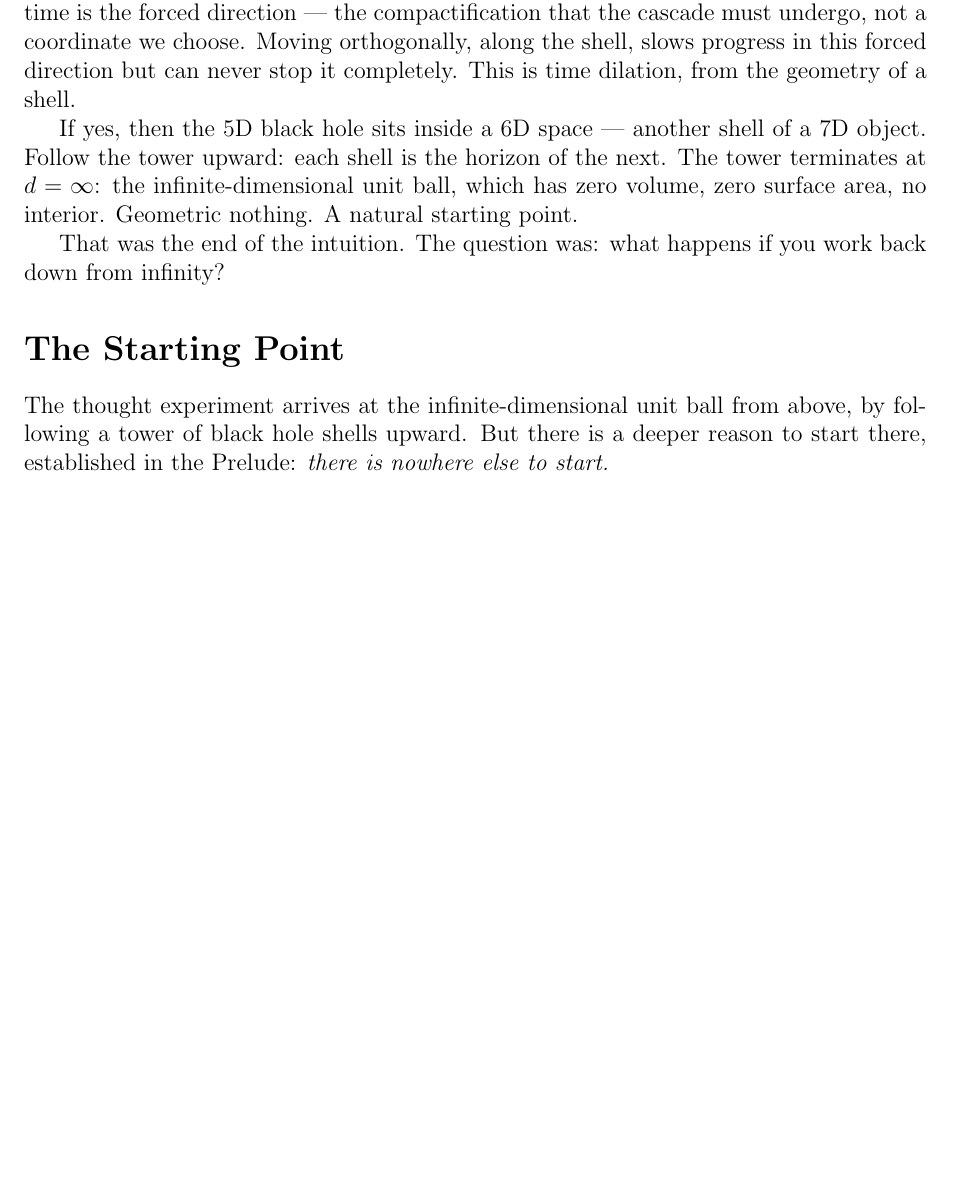
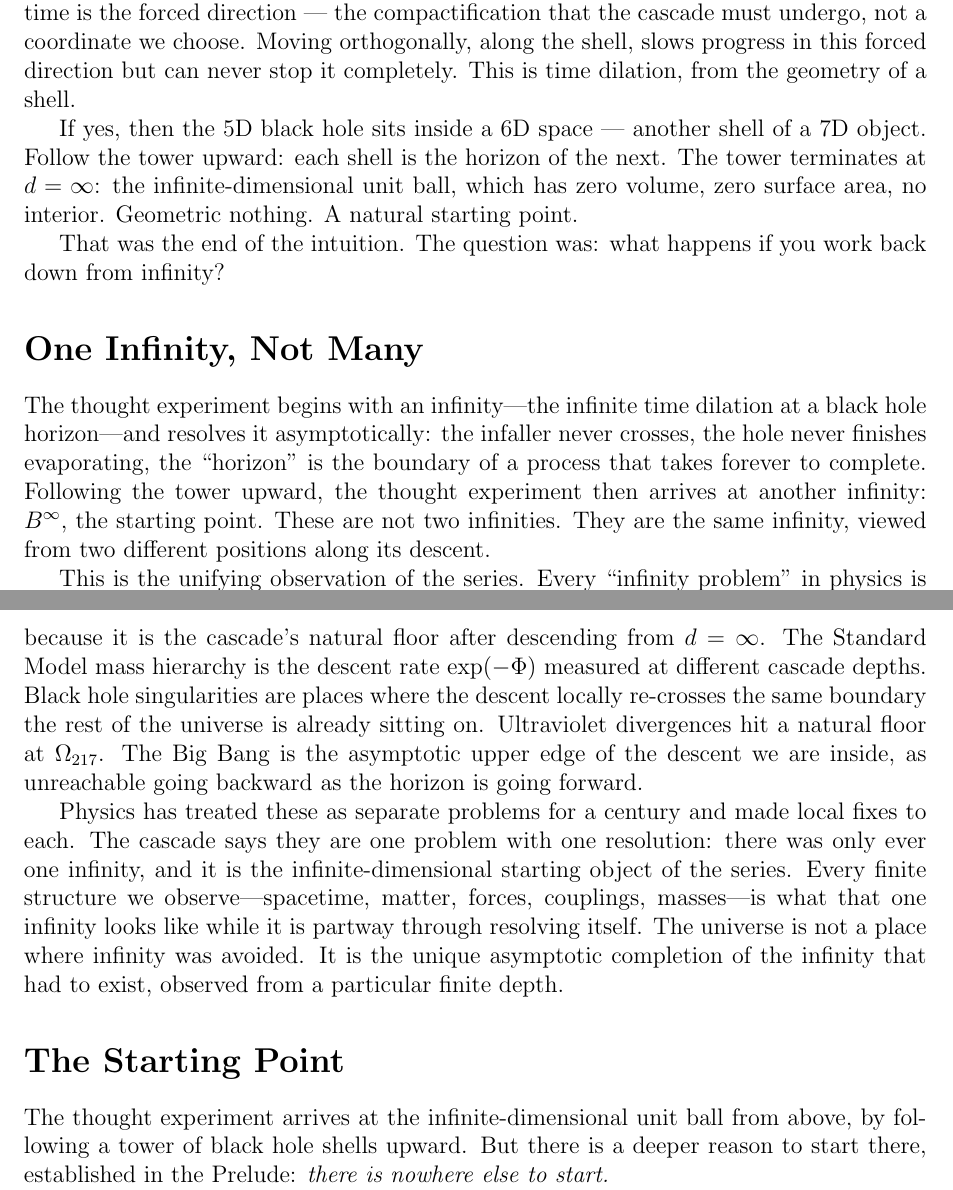
Before and after one commit to dickie81/r-infinite, a LaTeX document (src/cascade-series-cover-sheet.tex): part of page 1 of 6 before the commit and two parts of pages 1 and 2 of 7 after it, the two joined at a grey line, cut so that both start at the same text, the shorter picture padded with empty space. Compiled offline with pdfLaTeX.

Commit message:
Cover sheet: add "One Infinity, Not Many" unifying observation
Insert a new section between "The Thought Experiment" and "The Starting
Point" that makes explicit the unifying claim the rest of the cover sheet
only states implicitly: the infinity the thought experiment starts with
(infinite time dilation at a black hole horizon) and the infinity it
arrives at (B^∞) are the same infinity, viewed from two different positions
along its descent.

The new section frames every "infinity problem" in physics as a local
slice of the same asymptotic boundary:
- The cosmological constant (~10^-120) is the cascade's natural floor
  after descending from d=∞
- The Standard Model mass hierarchy is the descent rate exp(-Φ) at
  different cascade depths
- Black hole singularities are places where the descent locally
  re-crosses the same boundary the rest of the universe is on
- UV divergences hit a floor at Ω_217
- The Big Bang is the asymptotic upper edge of the descent we are
  inside, as unreachable going backward as the horizon is going forward

The unifying claim: there was only ever one infinity, and the universe
is the unique asymptotic completion of it, observed from a particular
finite depth. This connects the black hole motivation at the front of
the cover sheet to the B^∞ starting point in a way that readers who
don't immediately see the link between them will find illuminating.

No technical content changes; the Prelude's "nothing taken seriously"
argument (in "The Starting Point") still supplies the independent
bottom-up justification for B^∞. The two sections now provide a
double-motivation: top-down (the one infinity descending) and
bottom-up (nothing with the capacity for distinction), converging on
the same starting object.

https://claude.ai/code/session_01X3NuK3iczESfNhxEgEC2b3

```diff
--- a/src/cascade-series-cover-sheet.tex
+++ b/src/cascade-series-cover-sheet.tex
@@ -43,6 +43,35 @@ area, no interior. Geometric nothing. A natural starting point.
 
 That was the end of the intuition. The question was: what happens if you work
 back down from infinity?
+
+\section*{One Infinity, Not Many}
+
+The thought experiment begins with an infinity---the infinite time dilation at a
+black hole horizon---and resolves it asymptotically: the infaller never crosses,
+the hole never finishes evaporating, the ``horizon'' is the boundary of a process
+that takes forever to complete. Following the tower upward, the thought experiment
+then arrives at another infinity: $B^\infty$, the starting point. These are not
+two infinities. They are the same infinity, viewed from two different positions
+along its descent.
+
+This is the unifying observation of the series. Every ``infinity problem'' in
+physics is a local slice of the same asymptotic boundary. The cosmological
+constant is $\sim 10^{-120}$ because it is the cascade's natural floor after
+descending from $d=\infty$. The Standard Model mass hierarchy is the descent rate
+$\exp(-\Phi)$ measured at different cascade depths. Black hole singularities are
+places where the descent locally re-crosses the same boundary the rest of the
+universe is already sitting on. Ultraviolet divergences hit a natural floor at
+$\Omega_{217}$. The Big Bang is the asymptotic upper edge of the descent we are
+inside, as unreachable going backward as the horizon is going forward.
+
+Physics has treated these as separate problems for a century and made local
+fixes to each. The cascade says they are one problem with one resolution: there
+was only ever one infinity, and it is the infinite-dimensional starting object
+of the series. Every finite structure we observe---spacetime, matter, forces,
+couplings, masses---is what that one infinity looks like while it is partway
+through resolving itself. The universe is not a place where infinity was avoided.
+It is the unique asymptotic completion of the infinity that had to exist,
+observed from a particular finite depth.
 
 \section*{The Starting Point}
 
```
